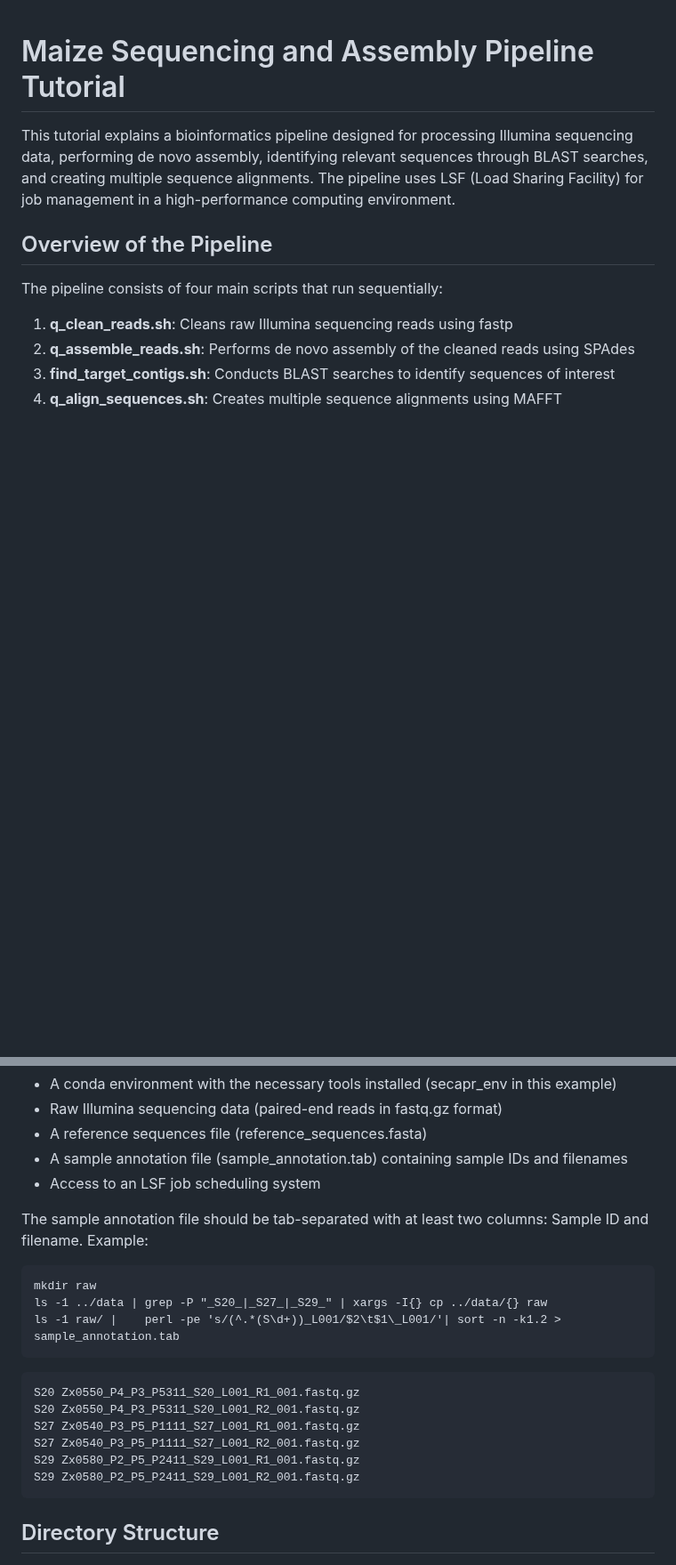
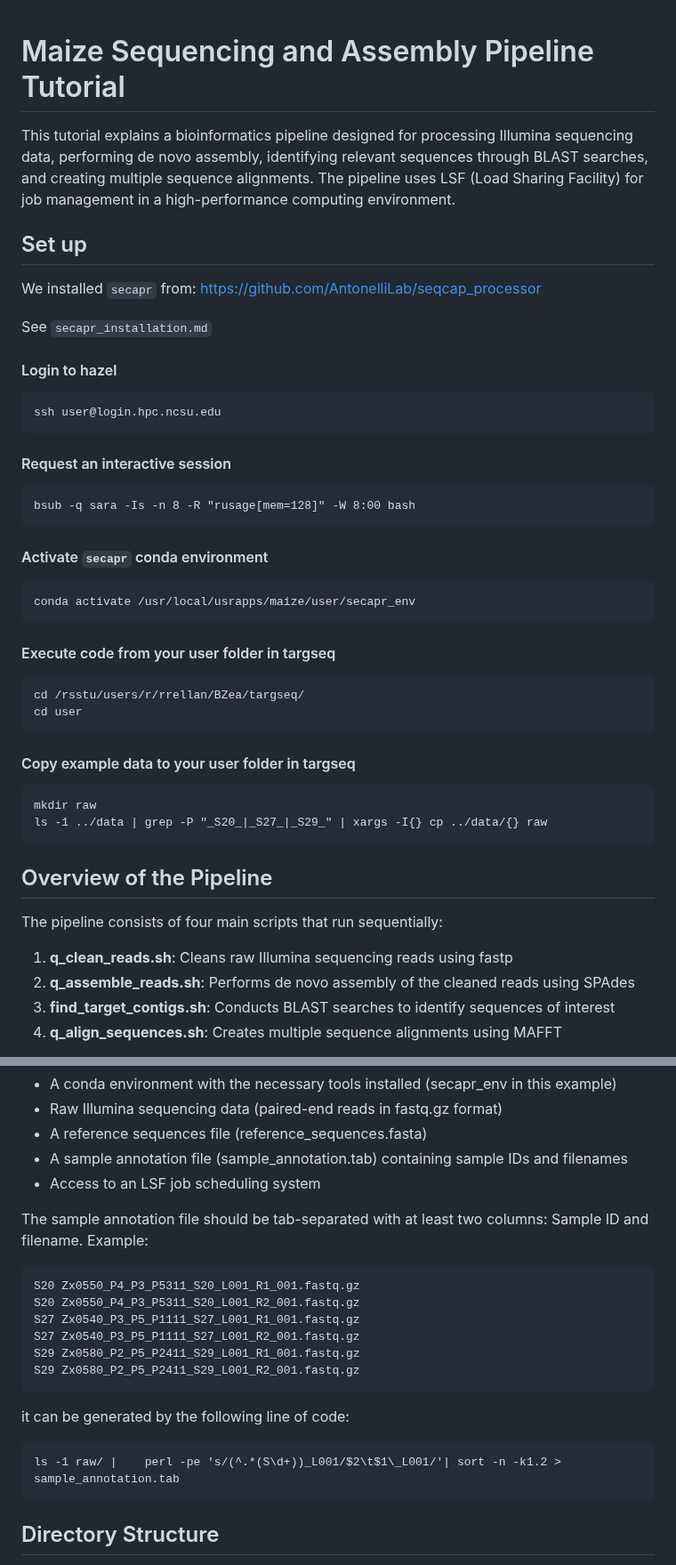
Before and after one commit to sawers-rellan-labs/targseq, a Markdown page: denovo_pipeline_guide.md, 2 parts joined by grey strips. Shown at 89% size. Rendered like a GitHub page; blank space fills up the shorter version.

Commit message:
Upgraded setup

````diff
--- a/denovo_pipeline_guide.md
+++ b/denovo_pipeline_guide.md
@@ -1,6 +1,39 @@
 # Maize Sequencing and Assembly Pipeline Tutorial
 
 This tutorial explains a bioinformatics pipeline designed for processing Illumina sequencing data, performing de novo assembly, identifying relevant sequences through BLAST searches, and creating multiple sequence alignments. The pipeline uses LSF (Load Sharing Facility) for job management in a high-performance computing environment.
+
+## Set up
+We installed `secapr` from:
+https://github.com/AntonelliLab/seqcap_processor
+
+See `secapr_installation.md`
+
+#### Login to hazel
+```
+ssh user@login.hpc.ncsu.edu
+```
+
+#### Request an interactive session
+```
+bsub -q sara -Is -n 8 -R "rusage[mem=128]" -W 8:00 bash
+```
+
+#### Activate `secapr` conda environment
+```
+conda activate /usr/local/usrapps/maize/user/secapr_env
+```
+
+#### Execute code from your user folder in targseq
+```
+cd /rsstu/users/r/rrellan/BZea/targseq/
+cd user
+```
+#### Copy example data to your user folder in targseq
+
+```
+mkdir raw
+ls -1 ../data | grep -P "_S20_|_S27_|_S29_" | xargs -I{} cp ../data/{} raw
+```
 
 ## Overview of the Pipeline
 
@@ -37,18 +70,17 @@ Before starting, ensure you have:
 The sample annotation file should be tab-separated with at least two columns: Sample ID and filename. Example:
 
 ```
-mkdir raw
-ls -1 ../data | grep -P "_S20_|_S27_|_S29_" | xargs -I{} cp ../data/{} raw
-ls -1 raw/ |    perl -pe 's/(^.*(S\d+))_L001/$2\t$1\_L001/'| sort -n -k1.2 > sample_annotation.tab
-```
-
-```
 S20	Zx0550_P4_P3_P5311_S20_L001_R1_001.fastq.gz
 S20	Zx0550_P4_P3_P5311_S20_L001_R2_001.fastq.gz
 S27	Zx0540_P3_P5_P1111_S27_L001_R1_001.fastq.gz
 S27	Zx0540_P3_P5_P1111_S27_L001_R2_001.fastq.gz
 S29	Zx0580_P2_P5_P2411_S29_L001_R1_001.fastq.gz
 S29	Zx0580_P2_P5_P2411_S29_L001_R2_001.fastq.gz
+```
+it can be generated by the following line of code:
+
+```
+ls -1 raw/ |    perl -pe 's/(^.*(S\d+))_L001/$2\t$1\_L001/'| sort -n -k1.2 > sample_annotation.tab
 ```
 
 ## Directory Structure
````
